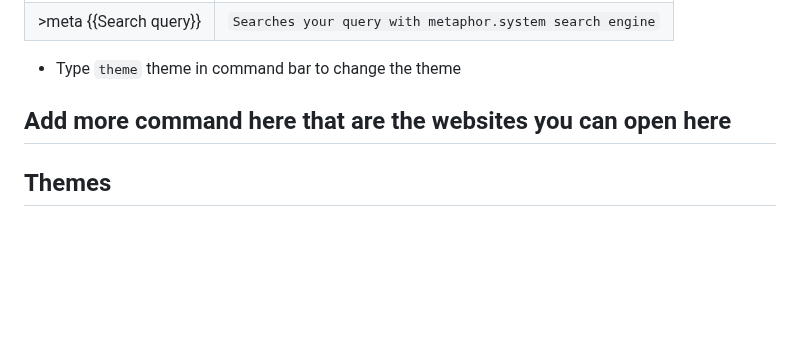
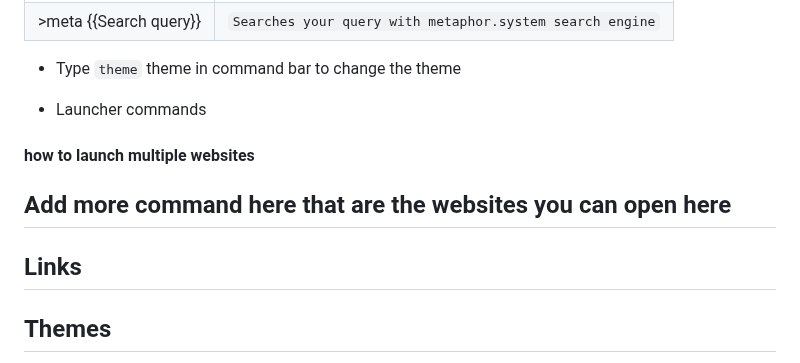
Before and after one commit to bilalazh/New-Tab-Custom-Page, a Markdown page: README.md, the part around the change. Rendered like a GitHub page; blank space fills up the shorter version.

Commit message:
Major UI chnage

```diff
--- a/README.md
+++ b/README.md
@@ -172,7 +172,9 @@ see `Commands` section below to see the list of commands you can enter
 
 - Type `theme` theme in command bar to change the theme
 
+- Launcher commands
 
+ #### how to launch multiple websites
 
 ## Add more command here that are the websites you can open here
 
@@ -181,6 +183,7 @@ see `Commands` section below to see the list of commands you can enter
 
 
 
+## Links
 
 
 
```
